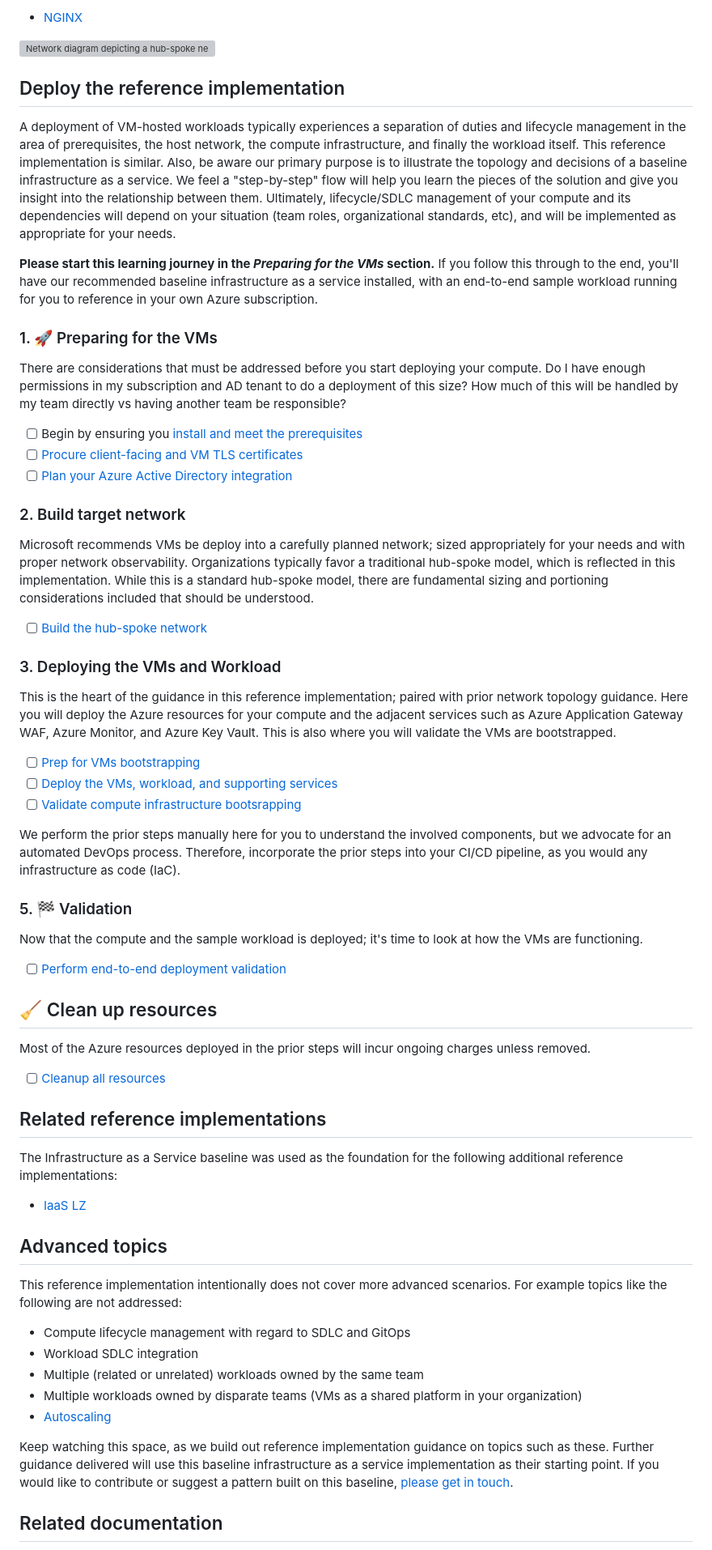
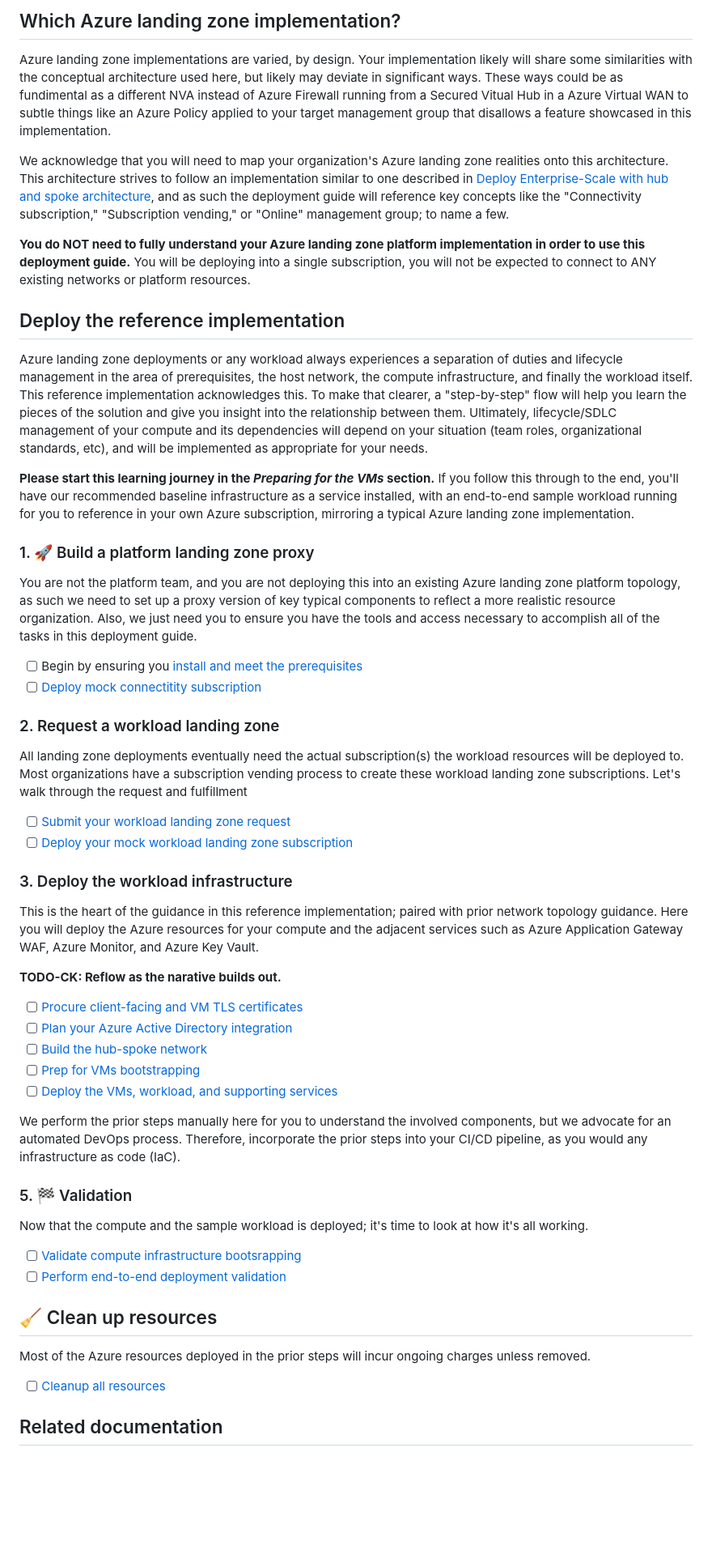
Before and after one commit to mspnp/iaas-landing-zone-baseline, a Markdown page: README.md, the part around one of its changes. Shown at 81% size. GitHub-like rendering; blank space fills up the shorter version; grey boxes are pictures that could not be loaded.

Commit message:
deployment guide readme and step 1

```diff
--- a/README.md
+++ b/README.md
@@ -47,42 +53,51 @@ Finally, this implementation uses [Nginx](https://nginx.org) as an example workl
 
-- [NGINX](http://nginx.org/)
+## Which Azure landing zone implementation?
 
-![Network diagram depicting a hub-spoke network with two peered VNets and main Azure resources used in the architecture.](https://learn.microsoft.com/azure/architecture/reference-architectures/containers/aks/images/secure-baseline-architecture.svg)
+Azure landing zone implementations are varied, by design. Your implementation likely will share some similarities with the conceptual architecture used here, but likely may deviate in significant ways. These ways could be as fundimental as a different NVA instead of Azure Firewall running from a Secured Vitual Hub in a Azure Virtual WAN to subtle things like an Azure Policy applied to your target management group that disallows a feature showcased in this implementation.
+
+We acknowledge that you will need to map your organization's Azure landing zone realities onto this architecture. This architecture strives to follow an implementation similar to one described in [Deploy Enterprise-Scale with hub and spoke architecture](https://github.com/Azure/Enterprise-Scale/blob/main/docs/reference/adventureworks/README.md), and as such the deployment guide will reference key concepts like the "Connectivity subscription," "Subscription vending," or "Online" management group; to name a few.
+
+**You do NOT need to fully understand your Azure landing zone platform implementation in order to use this deployment guide.** You will be deploying into a single subscription, you will not be expected to connect to ANY existing networks or platform resources.
 
 ## Deploy the reference implementation
 
-A deployment of VM-hosted workloads typically experiences a separation of duties and lifecycle management in the area of prerequisites, the host network, the compute infrastructure, and finally the workload itself. This reference implementation is similar. Also, be aware our primary purpose is to illustrate the topology and decisions of a baseline infrastructure as a service. We feel a "step-by-step" flow will help you learn the pieces of the solution and give you insight into the relationship between them. Ultimately, lifecycle/SDLC management of your compute and its dependencies will depend on your situation (team roles, organizational standards, etc), and will be implemented as appropriate for your needs.
+Azure landing zone deployments or any workload always experiences a separation of duties and lifecycle management in the area of prerequisites, the host network, the compute infrastructure, and finally the workload itself. This reference implementation acknowledges this. To make that clearer, a "step-by-step" flow will help you learn the pieces of the solution and give you insight into the relationship between them. Ultimately, lifecycle/SDLC management of your compute and its dependencies will depend on your situation (team roles, organizational standards, etc), and will be implemented as appropriate for your needs.
 
-**Please start this learning journey in the _Preparing for the VMs_ section.** If you follow this through to the end, you'll have our recommended baseline infrastructure as a service installed, with an end-to-end sample workload running for you to reference in your own Azure subscription.
+**Please start this learning journey in the _Preparing for the VMs_ section.** If you follow this through to the end, you'll have our recommended baseline infrastructure as a service installed, with an end-to-end sample workload running for you to reference in your own Azure subscription, mirroring a typical Azure landing zone implementation.
 
-### 1. :rocket: Preparing for the VMs
+### 1. :rocket: Build a platform landing zone proxy
 
-There are considerations that must be addressed before you start deploying your compute. Do I have enough permissions in my subscription and AD tenant to do a deployment of this size? How much of this will be handled by my team directly vs having another team be responsible?
+You are not the platform team, and you are not deploying this into an existing Azure landing zone platform topology, as such we need to set up a proxy version of key typical components to reflect a more realistic resource organization. Also, we just need you to ensure you have the tools and access necessary to accomplish all of the tasks in this deployment guide.
 
 - [ ] Begin by ensuring you [install and meet the prerequisites](./01-prerequisites.md)
+- [ ] [Deploy mock connectitity subscription](./02-connectivity-subscription.md)
+
+### 2. Request a workload landing zone
+
+All landing zone deployments eventually need the actual subscription(s) the workload resources will be deployed to. Most organizations have a subscription vending process to create these workload landing zone subscriptions. Let's walk through the request and fulfillment
+
+- [ ] [Submit your workload landing zone request](./03-subscription-vending-request.md)
+- [ ] [Deploy your mock workload landing zone subscription](./04-subscription-vending-execute.md)
+
+### 3. Deploy the workload infrastructure
+
+This is the heart of the guidance in this reference implementation; paired with prior network topology guidance. Here you will deploy the Azure resources for your compute and the adjacent services such as Azure Application Gateway WAF, Azure Monitor, and Azure Key Vault.
+
+**TODO-CK: Reflow as the narative builds out.**
+
 - [ ] [Procure client-facing and VM TLS certificates](./02-ca-certificates.md)
 - [ ] [Plan your Azure Active Directory integration](./03-aad.md)
-
-### 2. Build target network
-
-Microsoft recommends VMs be deploy into a carefully planned network; sized appropriately for your needs and with proper network observability. Organizations typically favor a traditional hub-spoke model, which is reflected in this implementation. While this is a standard hub-spoke model, there are fundamental sizing and portioning considerations included that should be understood.
-
 - [ ] [Build the hub-spoke network](./04-networking.md)
-
-### 3. Deploying the VMs and Workload
-
-This is the heart of the guidance in this reference implementation; paired with prior network topology guidance. Here you will deploy the Azure resources for your compute and the adjacent services such as Azure Application Gateway WAF, Azure Monitor, and Azure Key Vault. This is also where you will validate the VMs are bootstrapped.
-
 - [ ] [Prep for VMs bootstrapping](./05-bootstrap-prep.md)
 - [ ] [Deploy the VMs, workload, and supporting services](./06-compute-infra.md)
-- [ ] [Validate compute infrastructure bootsrapping](./07-bootstrap-validation.md)
 
 We perform the prior steps manually here for you to understand the involved components, but we advocate for an automated DevOps process. Therefore, incorporate the prior steps into your CI/CD pipeline, as you would any infrastructure as code (IaC).
 
 ### 5. :checkered_flag: Validation
 
-Now that the compute and the sample workload is deployed; it's time to look at how the VMs are functioning.
+Now that the compute and the sample workload is deployed; it's time to look at how it's all working.
 
+- [ ] [Validate compute infrastructure bootsrapping](./07-bootstrap-validation.md)
 - [ ] [Perform end-to-end deployment validation](./11-validation.md)
 
 ## :broom: Clean up resources
@@ -90,24 +105,6 @@ Now that the compute and the sample workload is deployed; it's time to look at h
 Most of the Azure resources deployed in the prior steps will incur ongoing charges unless removed.
 
 - [ ] [Cleanup all resources](./12-cleanup.md)
-
-## Related reference implementations
-
-The Infrastructure as a Service baseline was used as the foundation for the following additional reference implementations:
-
-- [IaaS LZ](#)
-
-## Advanced topics
-
-This reference implementation intentionally does not cover more advanced scenarios. For example topics like the following are not addressed:
-
-- Compute lifecycle management with regard to SDLC and GitOps
-- Workload SDLC integration
-- Multiple (related or unrelated) workloads owned by the same team
-- Multiple workloads owned by disparate teams (VMs as a shared platform in your organization)
-- [Autoscaling](https://learn.microsoft.com/azure/virtual-machine-scale-sets/virtual-machine-scale-sets-autoscale-overview)
-
-Keep watching this space, as we build out reference implementation guidance on topics such as these. Further guidance delivered will use this baseline infrastructure as a service implementation as their starting point. If you would like to contribute or suggest a pattern built on this baseline, [please get in touch](./CONTRIBUTING.md).
 
 ## Related documentation
 
```
Also changed, not shown: other parts of README.md (+25 -19 lines), 01-prerequisites.md (+8 -6 lines), contoso/README.md (+2 -0 lines).
